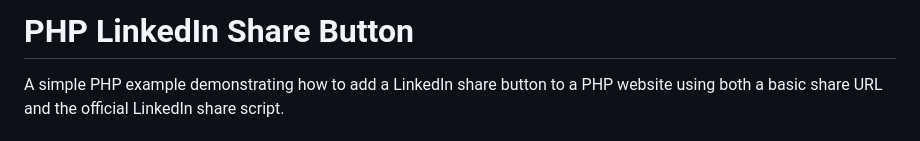
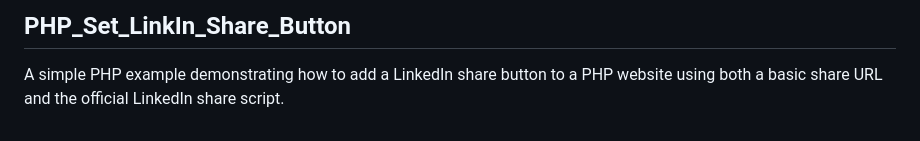
Before and after one commit to Excelsior-Technologies-Community/PHP_Set_LinkIn_Share_Button, a Markdown page: README.md, the part around the change. GitHub-like rendering.

```diff
--- a/README.md
+++ b/README.md
@@ -1,4 +1,4 @@
-# PHP LinkedIn Share Button
+## PHP_Set_LinkIn_Share_Button
 
 A simple PHP example demonstrating how to add a LinkedIn share button to a PHP website using both a basic share URL and the official LinkedIn share script.
 
```
